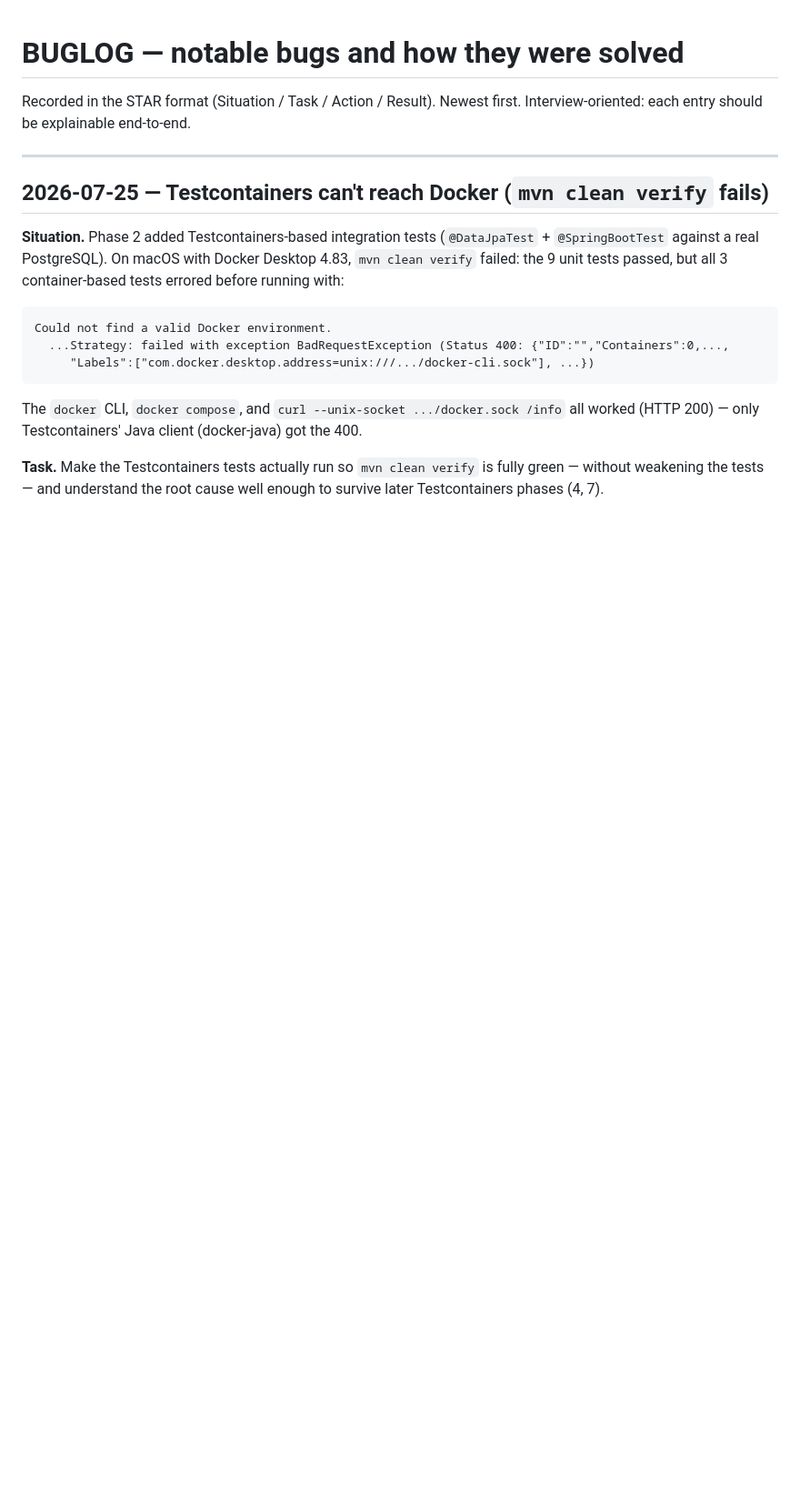
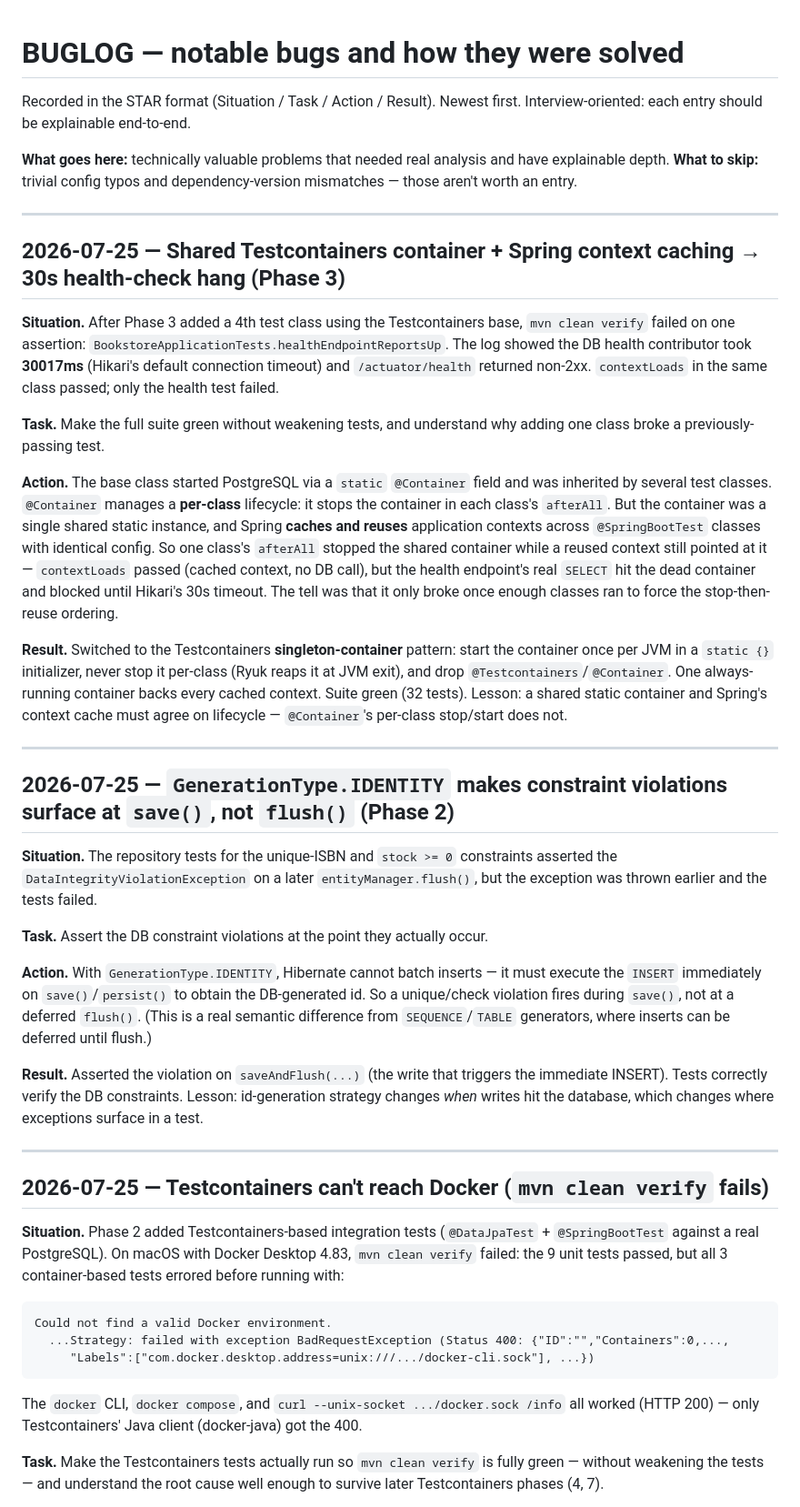
Before and after one commit to xcy103/Antra_Project, a Markdown page: docs/BUGLOG.md, the part around the change. Shown at 91% size. Drawn GitHub-style; blank space fills up the shorter version.

Commit message:
docs: log valuable per-phase problems in BUGLOG (add container-lifecycle & IDENTITY entries)
Codify a per-phase checklist item: record technically substantive bugs in
docs/BUGLOG.md (STAR), skipping trivial config/version issues.

Co-Authored-By: Claude Opus 4.8 <noreply@anthropic.com>

```diff
--- a/docs/BUGLOG.md
+++ b/docs/BUGLOG.md
@@ -2,6 +2,56 @@
 
 Recorded in the STAR format (Situation / Task / Action / Result). Newest first.
 Interview-oriented: each entry should be explainable end-to-end.
+
+**What goes here:** technically valuable problems that needed real analysis and have
+explainable depth. **What to skip:** trivial config typos and dependency-version
+mismatches — those aren't worth an entry.
+
+---
+
+## 2026-07-25 — Shared Testcontainers container + Spring context caching → 30s health-check hang (Phase 3)
+
+**Situation.** After Phase 3 added a 4th test class using the Testcontainers base, `mvn clean verify`
+failed on one assertion: `BookstoreApplicationTests.healthEndpointReportsUp`. The log showed the DB
+health contributor took **30017ms** (Hikari's default connection timeout) and `/actuator/health`
+returned non-2xx. `contextLoads` in the same class passed; only the health test failed.
+
+**Task.** Make the full suite green without weakening tests, and understand why adding one class
+broke a previously-passing test.
+
+**Action.** The base class started PostgreSQL via a `static` `@Container` field and was inherited by
+several test classes. `@Container` manages a **per-class** lifecycle: it stops the container in each
+class's `afterAll`. But the container was a single shared static instance, and Spring **caches and
+reuses** application contexts across `@SpringBootTest` classes with identical config. So one class's
+`afterAll` stopped the shared container while a reused context still pointed at it — `contextLoads`
+passed (cached context, no DB call), but the health endpoint's real `SELECT` hit the dead container
+and blocked until Hikari's 30s timeout. The tell was that it only broke once enough classes ran to
+force the stop-then-reuse ordering.
+
+**Result.** Switched to the Testcontainers **singleton-container** pattern: start the container once
+per JVM in a `static {}` initializer, never stop it per-class (Ryuk reaps it at JVM exit), and drop
+`@Testcontainers`/`@Container`. One always-running container backs every cached context. Suite green
+(32 tests). Lesson: a shared static container and Spring's context cache must agree on lifecycle —
+`@Container`'s per-class stop/start does not.
+
+---
+
+## 2026-07-25 — `GenerationType.IDENTITY` makes constraint violations surface at `save()`, not `flush()` (Phase 2)
+
+**Situation.** The repository tests for the unique-ISBN and `stock >= 0` constraints asserted the
+`DataIntegrityViolationException` on a later `entityManager.flush()`, but the exception was thrown
+earlier and the tests failed.
+
+**Task.** Assert the DB constraint violations at the point they actually occur.
+
+**Action.** With `GenerationType.IDENTITY`, Hibernate cannot batch inserts — it must execute the
+`INSERT` immediately on `save()`/`persist()` to obtain the DB-generated id. So a unique/check
+violation fires during `save()`, not at a deferred `flush()`. (This is a real semantic difference
+from `SEQUENCE`/`TABLE` generators, where inserts can be deferred until flush.)
+
+**Result.** Asserted the violation on `saveAndFlush(...)` (the write that triggers the immediate
+INSERT). Tests correctly verify the DB constraints. Lesson: id-generation strategy changes *when*
+writes hit the database, which changes where exceptions surface in a test.
 
 ---
 
```
Also changed, not shown: CLAUDE.md (+1 -0 lines).
